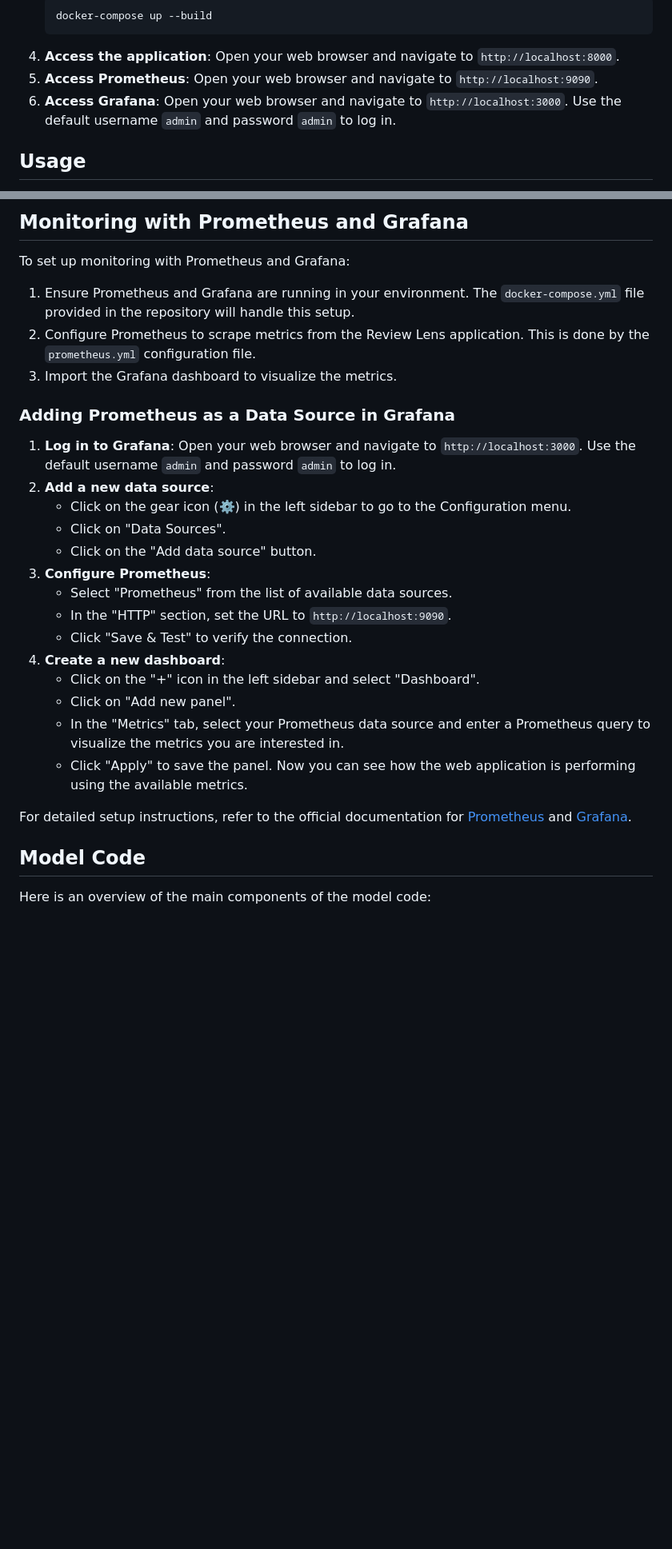
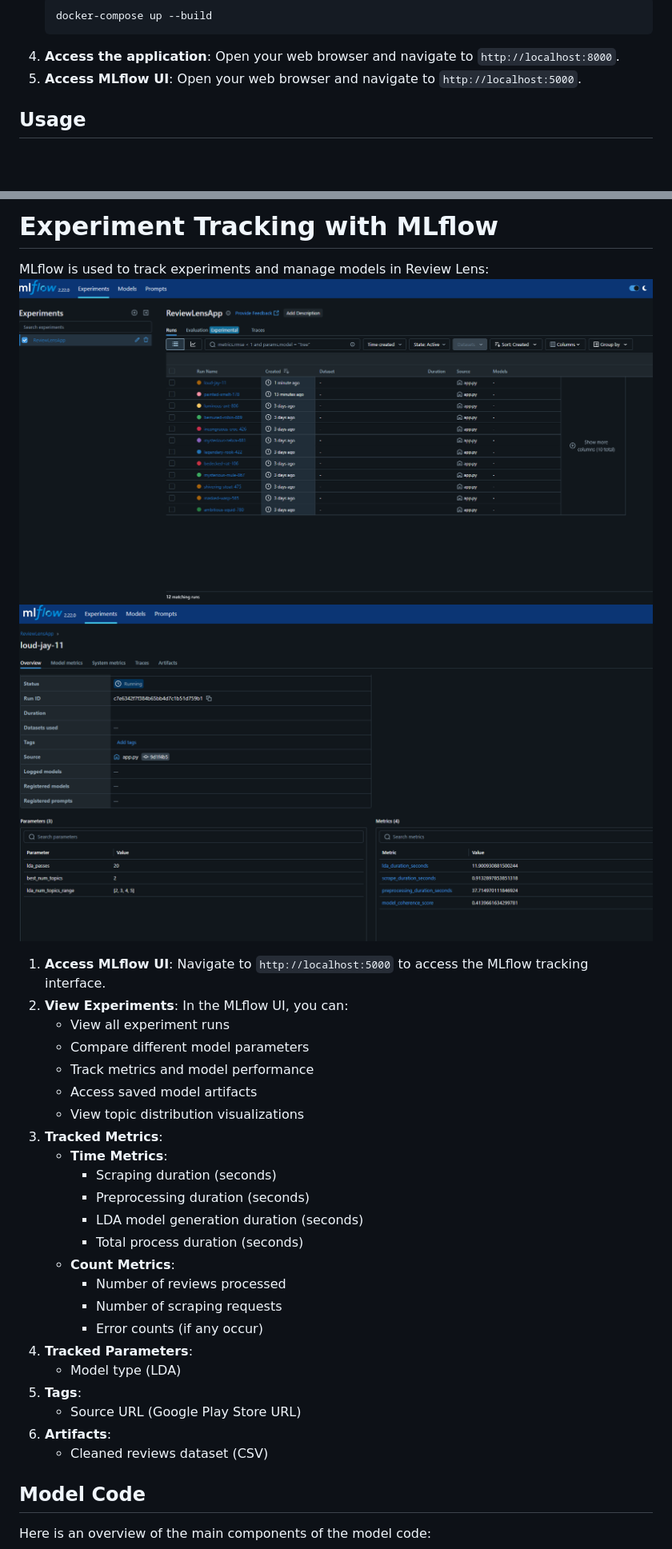
Before and after one commit to nismafaaa/lda-wordcloud-app, a Markdown page: README.md, 2 parts joined by grey strips. Shown: that part at 80% size. Drawn GitHub-style; pictures changed too: images/mlflow_experiments.png (added), images/mlflow_runs.png (added); blank space fills up the shorter version.

Commit message:
Updated README.md and minor changes

````diff
--- a/README.md
+++ b/README.md
@@ -31,8 +31,7 @@ To get started with Review Lens, follow these steps:
    docker-compose up --build
    ```
 4. **Access the application**: Open your web browser and navigate to `http://localhost:8000`.
-5. **Access Prometheus**: Open your web browser and navigate to `http://localhost:9090`.
-6. **Access Grafana**: Open your web browser and navigate to `http://localhost:3000`. Use the default username `admin` and password `admin` to log in.
+5. **Access MLflow UI**: Open your web browser and navigate to `http://localhost:5000`.
 
 ## Usage
 1. **Enter Google Play Store URL**: In the web interface, input the URL of the Google Play Store application for which you want to analyze reviews.
@@ -43,28 +42,31 @@ To get started with Review Lens, follow these steps:
 
-## Monitoring with Prometheus and Grafana
-To set up monitoring with Prometheus and Grafana:
-1. Ensure Prometheus and Grafana are running in your environment. The `docker-compose.yml` file provided in the repository will handle this setup.
-2. Configure Prometheus to scrape metrics from the Review Lens application. This is done by the `prometheus.yml` configuration file.
-3. Import the Grafana dashboard to visualize the metrics.
-
-### Adding Prometheus as a Data Source in Grafana
-1. **Log in to Grafana**: Open your web browser and navigate to `http://localhost:3000`. Use the default username `admin` and password `admin` to log in.
-2. **Add a new data source**:
-   - Click on the gear icon (⚙️) in the left sidebar to go to the Configuration menu.
-   - Click on "Data Sources".
-   - Click on the "Add data source" button.
-3. **Configure Prometheus**:
-   - Select "Prometheus" from the list of available data sources.
-   - In the "HTTP" section, set the URL to `http://localhost:9090`.
-   - Click "Save & Test" to verify the connection.
-4. **Create a new dashboard**:
-   - Click on the "+" icon in the left sidebar and select "Dashboard".
-   - Click on "Add new panel".
-   - In the "Metrics" tab, select your Prometheus data source and enter a Prometheus query to visualize the metrics you are interested in.
-   - Click "Apply" to save the panel.
-Now you can see how the web application is performing using the available metrics.
-
-For detailed setup instructions, refer to the official documentation for [Prometheus](https://prometheus.io/docs/introduction/overview/) and [Grafana](https://grafana.com/docs/grafana/latest/getting-started/getting-started/).
+# Experiment Tracking with MLflow
+MLflow is used to track experiments and manage models in Review Lens:
+![Review Lens](images/mlflow_runs.png)
+![Review Lens](images/mlflow_experiments.png)
+1. **Access MLflow UI**: Navigate to `http://localhost:5000` to access the MLflow tracking interface.
+2. **View Experiments**: In the MLflow UI, you can:
+   - View all experiment runs
+   - Compare different model parameters
+   - Track metrics and model performance
+   - Access saved model artifacts
+   - View topic distribution visualizations
+3. **Tracked Metrics**:
+   - **Time Metrics**:
+     - Scraping duration (seconds)
+     - Preprocessing duration (seconds)
+     - LDA model generation duration (seconds)
+     - Total process duration (seconds)
+   - **Count Metrics**:
+     - Number of reviews processed
+     - Number of scraping requests
+     - Error counts (if any occur)
+4. **Tracked Parameters**:
+   - Model type (LDA)
+5. **Tags**:
+   - Source URL (Google Play Store URL)
+6. **Artifacts**:
+   - Cleaned reviews dataset (CSV)
 
 ## Model Code
 Here is an overview of the main components of the model code:
````
Also changed, not shown: other parts of README.md (+41 -9 lines), 16 other files.
